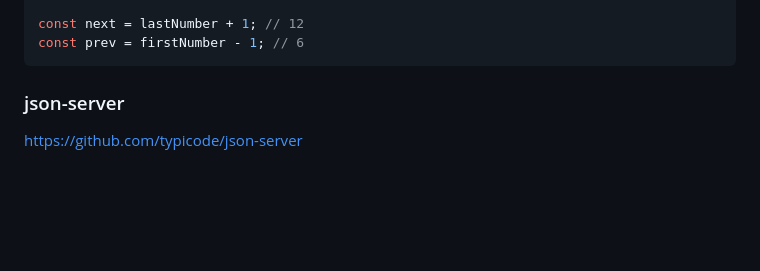
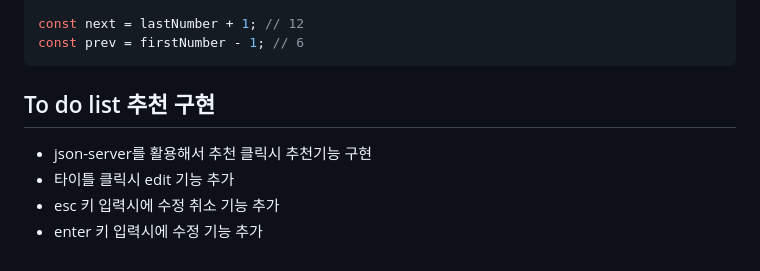
Before and after one commit to HalamLee/with-javascript, a Markdown page: todo-list/README.md, the part around the change. Drawn GitHub-style; blank space fills up the shorter version.

Commit message:
:memo: 추천 기능 리드미 추가

````diff
--- a/todo-list/README.md
+++ b/todo-list/README.md
@@ -206,6 +206,9 @@ const next = lastNumber + 1; // 12
 const prev = firstNumber - 1; // 6
 ```
 
-### json-server
+## To do list 추천 구현
 
-https://github.com/typicode/json-server
+- json-server를 활용해서 추천 클릭시 추천기능 구현
+- 타이틀 클릭시 edit 기능 추가
+- esc 키 입력시에 수정 취소 기능 추가
+- enter 키 입력시에 수정 기능 추가
````
